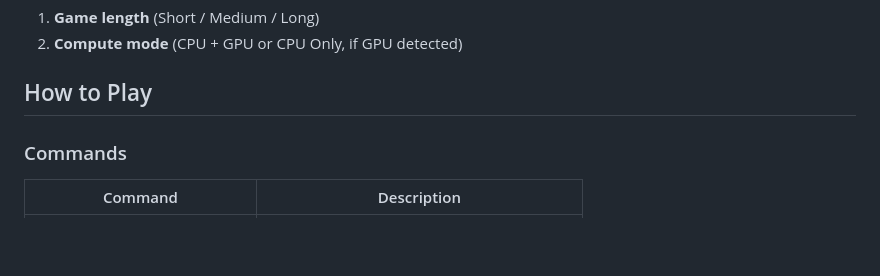
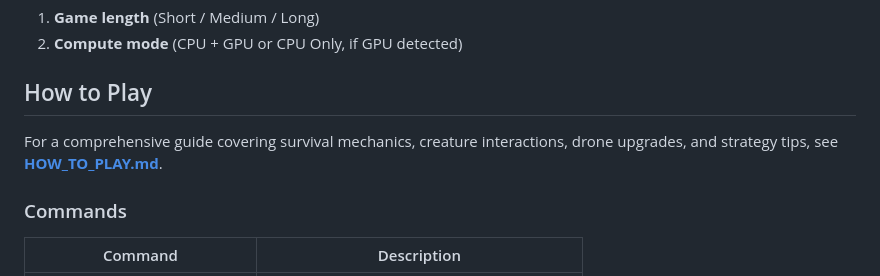
Before and after one commit to elephantatech/moon_traveler, a Markdown page: README.md, the part around the change. Drawn GitHub-style; blank space fills up the shorter version.

Commit message:
docs: add how-to-play guide and link from README
AI/LLM was used to complete the change

```diff
--- a/README.md
+++ b/README.md
@@ -61,6 +61,8 @@ On startup you'll choose:
 2. **Compute mode** (CPU + GPU or CPU Only, if GPU detected)
 
 ## How to Play
+
+For a comprehensive guide covering survival mechanics, creature interactions, drone upgrades, and strategy tips, see **[HOW_TO_PLAY.md](HOW_TO_PLAY.md)**.
 
 ### Commands
 
```
Also changed, not shown: HOW_TO_PLAY.md (added, +294 -0 lines).
